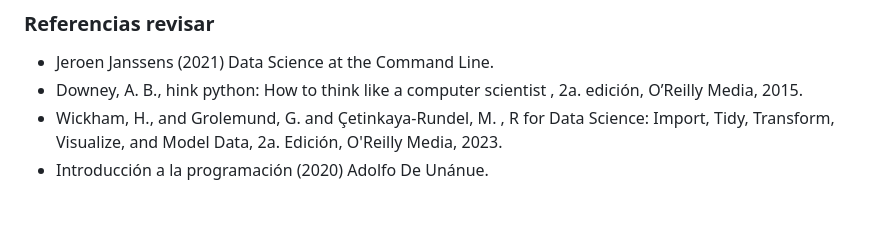
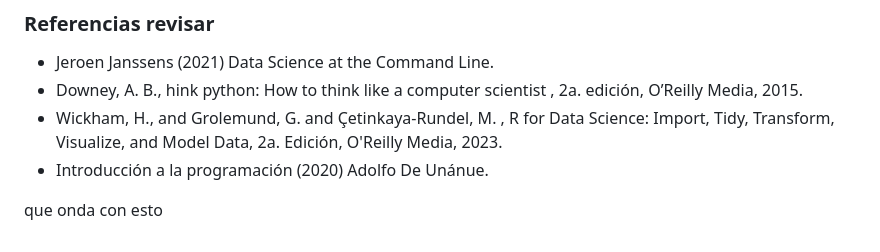
Before and after one commit to LDataLab/intro-programacion-pp, a Markdown page: README.md, the part around the change. Drawn GitHub-style; blank space fills up the shorter version.

Commit message:
forzar merge

```diff
--- a/README.md
+++ b/README.md
@@ -80,3 +80,5 @@
 - Downey, A. B., hink python: How to think like a computer scientist , 2a. edición, O’Reilly Media, 2015.
 - Wickham, H., and Grolemund, G. and Çetinkaya-Rundel, M. , R for Data Science: Import, Tidy, Transform, Visualize, and Model Data, 2a. Edición, O'Reilly Media, 2023.
 - Introducción a la programación (2020) Adolfo De Unánue.
+
+que onda con esto
```
